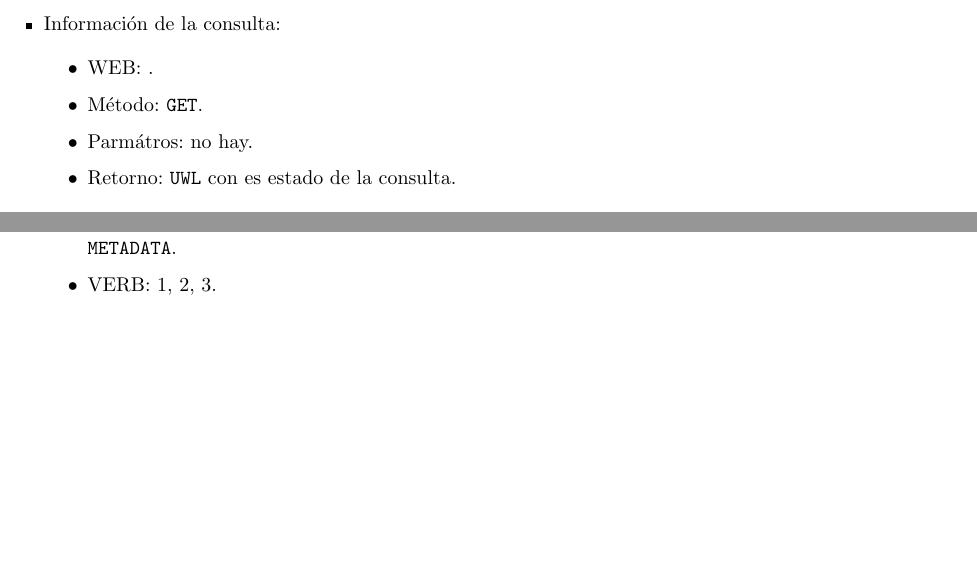
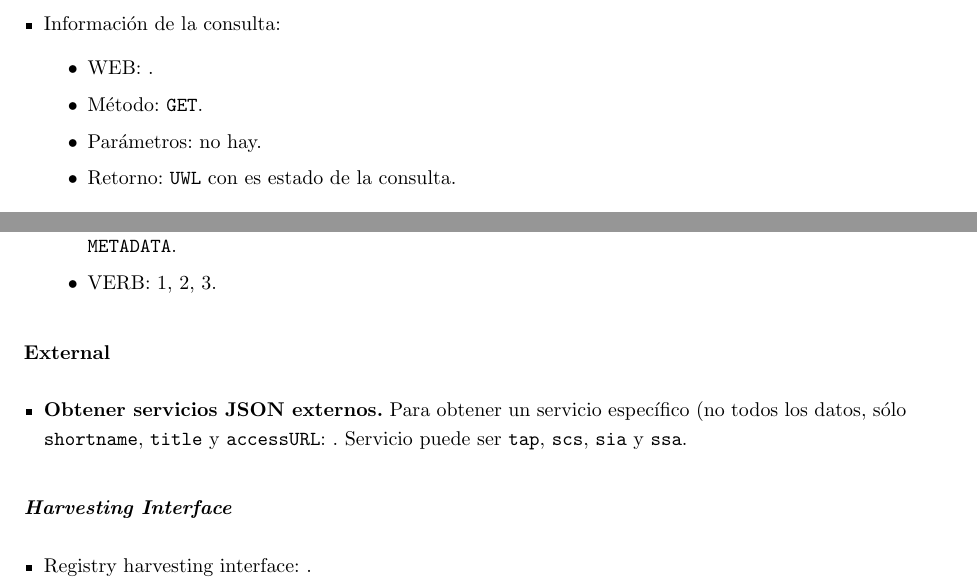
Before and after one commit to ChileanVirtualObservatory/FONDEFD11I1060, a LaTeX paper (ObservatorioVirtual/Hito5/hito5.tex, which reads ObservatorioVirtual/Hito5/include/flask.tex): two parts of pages 15 and 16 of 17, joined at a grey line, cut so that both start at the same text, the shorter picture padded with empty space. Compiled offline with pdfLaTeX.

Commit message:
Borrador de documentacion de python-flask.

```diff
--- a/ObservatorioVirtual/Hito5/include/flask.tex
+++ b/ObservatorioVirtual/Hito5/include/flask.tex
@@ -100,7 +100,7 @@ Flask es un \emph{microframework} para Python basado en \emph{Werkzeug}, \emph{J
 		\begin{itemize}
 			\item WEB: \url{}.
 			\item M\'etodo: \verb;GET;.
-			\item Parmátros: no hay.
+			\item Parámetros: no hay.
 			\item Retorno: \verb;UWL; con es estado de la consulta.
 		\end{itemize}
 	\item Otras opciones:
@@ -149,3 +149,15 @@ Flask es un \emph{microframework} para Python basado en \emph{Werkzeug}, \emph{J
 			\item VERB: 1, 2, 3.
 		\end{itemize}
 \end{itemize}
+
+\subparagraph{External}
+
+\begin{itemize}
+	\item {\bf Obtener servicios JSON externos.} Para obtener un servicio específico (no todos los datos, sólo \verb;shortname;, \verb;title; y \verb;accessURL;: \url{}. Servicio puede ser \verb;tap;, \verb;scs;, \verb;sia; y \verb;ssa;.
+\end{itemize}
+
+\subparagraph{\emph{Harvesting Interface}}
+
+\begin{itemize}
+	\item Registry harvesting interface: \url{}.
+\end{itemize}
```
